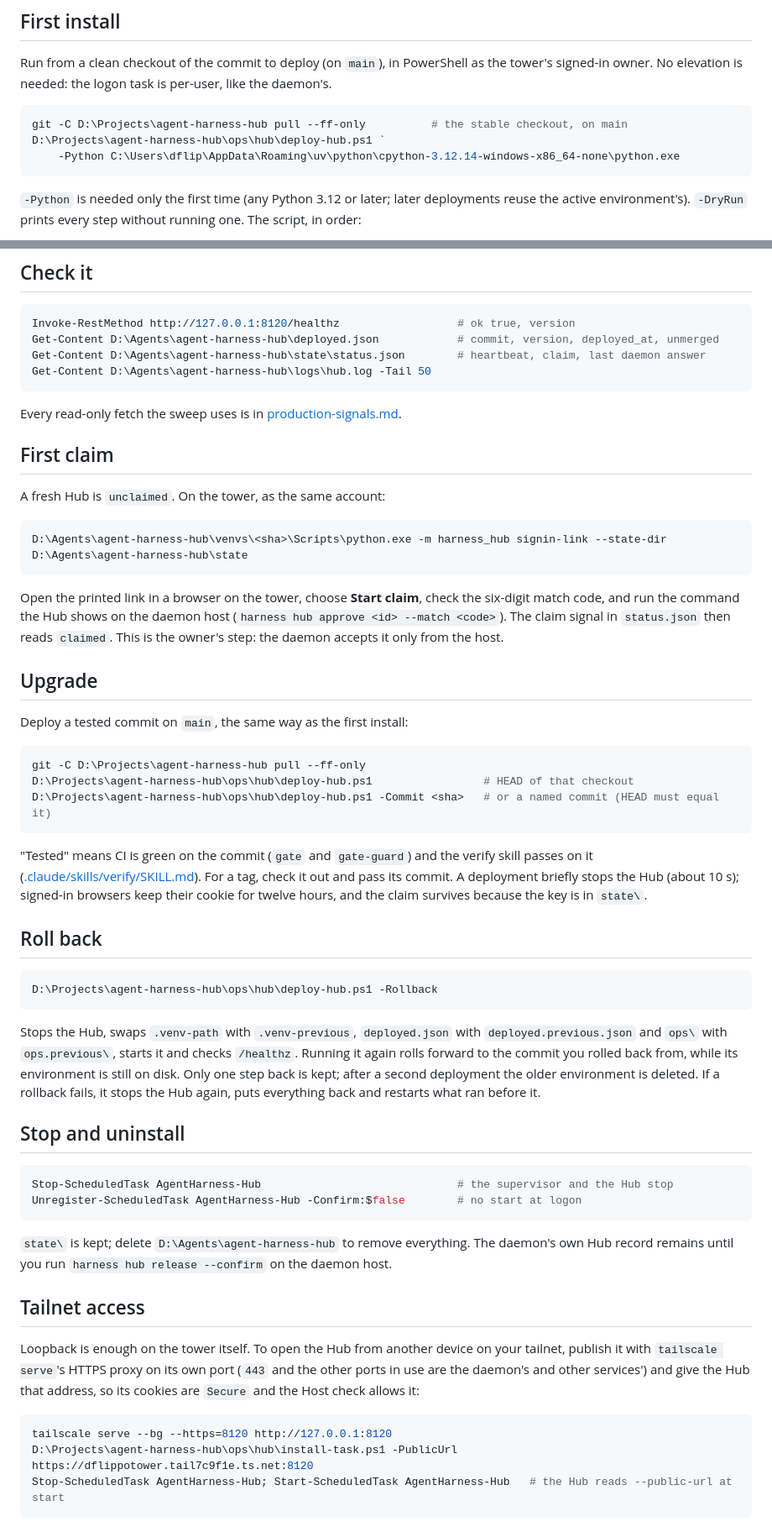
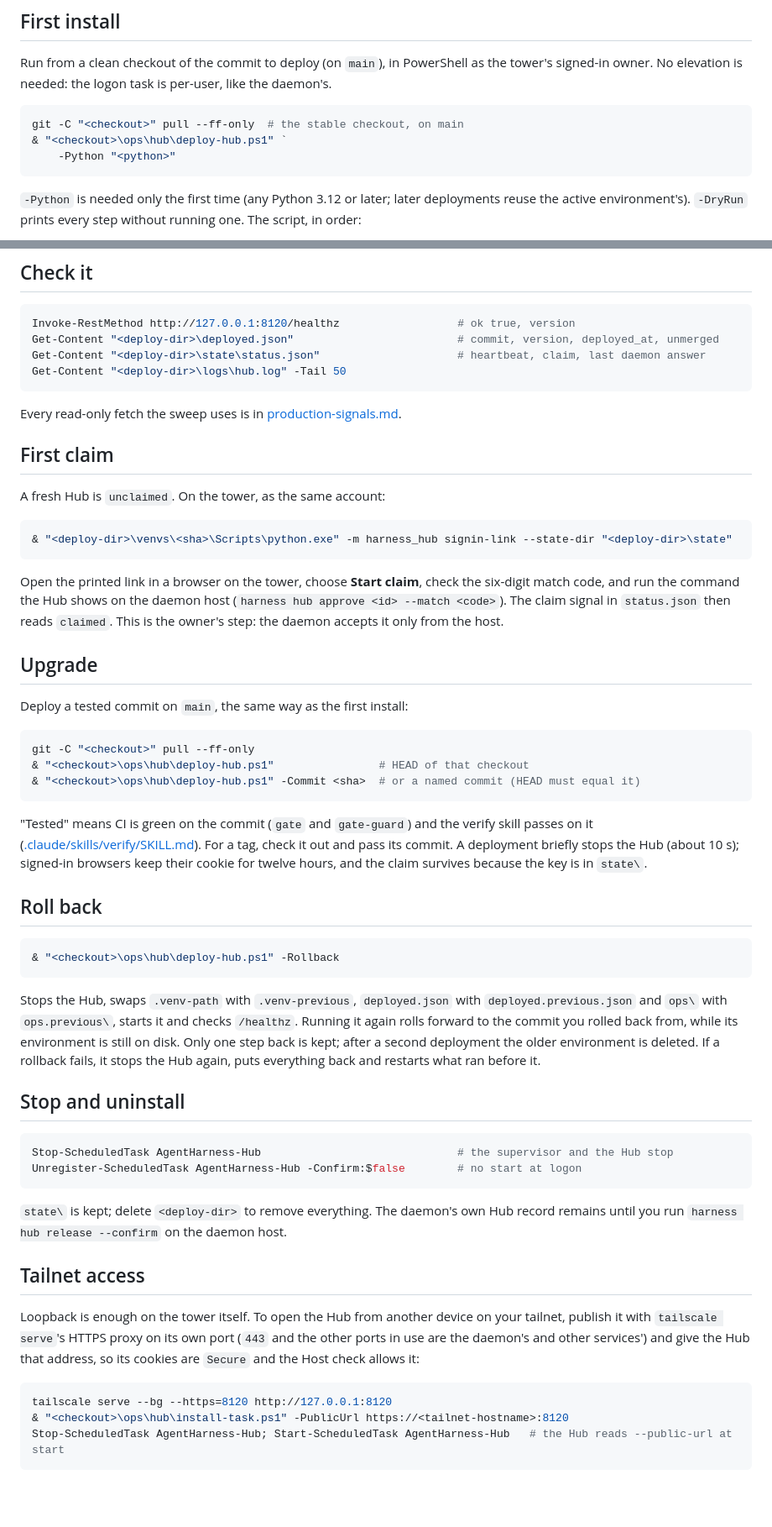
Before and after one commit to dflippojr/agent-harness-hub, a Markdown page: docs/deployment.md, 2 parts joined by grey strips. Shown at 84% size. GitHub-like rendering; blank space fills up the shorter version.

Commit message:
docs: replace machine-specific paths in deployment.md with placeholders (#214)
* docs: replace machine-specific paths in deployment.md with placeholders (#213)

The deployment guide used paths from one machine, including one under a user's
home folder. Commands now use <checkout>, <deploy-dir>, <python> and
<tailnet-hostname>, defined once near the top of the doc. Filling each one back
in gives the original text exactly, so the commands are unchanged in substance.

Co-Authored-By: Claude Haiku 5.5 <noreply@anthropic.com>

* docs: quote placeholder paths and call scripts with & in deployment.md (#213)

A checkout or Python path with a space would split in PowerShell, so the
commands now quote each placeholder path and invoke the scripts and the
environment's python with the call operator. The original paths had no spaces,
so the commands behave the same as before.

Co-Authored-By: Claude Haiku 5.5 <noreply@anthropic.com>

---------

Co-authored-by: dflippojr-workers[bot] <343254483+dflippojr-workers[bot]@users.noreply.github.com>
Co-authored-by: Claude Haiku 5.5 <noreply@anthropic.com>

````diff
--- a/docs/deployment.md
+++ b/docs/deployment.md
@@ -35,9 +40,9 @@ Run from a clean checkout of the commit to deploy (on `main`), in PowerShell as
 elevation is needed: the logon task is per-user, like the daemon's.
 
 ```powershell
-git -C D:\Projects\agent-harness-hub pull --ff-only          # the stable checkout, on main
-D:\Projects\agent-harness-hub\ops\hub\deploy-hub.ps1 `
-    -Python C:\Users\dflip\AppData\Roaming\uv\python\cpython-3.12.14-windows-x86_64-none\python.exe
+git -C "<checkout>" pull --ff-only  # the stable checkout, on main
+& "<checkout>\ops\hub\deploy-hub.ps1" `
+    -Python "<python>"
 ```
 
 `-Python` is needed only the first time (any Python 3.12 or later; later deployments reuse the active environment's).
@@ -66,9 +71,9 @@ Hub comes back after every restart, next to the daemon.
 
 ```powershell
 Invoke-RestMethod http://127.0.0.1:8120/healthz                  # ok true, version
-Get-Content D:\Agents\agent-harness-hub\deployed.json            # commit, version, deployed_at, unmerged
-Get-Content D:\Agents\agent-harness-hub\state\status.json        # heartbeat, claim, last daemon answer
-Get-Content D:\Agents\agent-harness-hub\logs\hub.log -Tail 50
+Get-Content "<deploy-dir>\deployed.json"                         # commit, version, deployed_at, unmerged
+Get-Content "<deploy-dir>\state\status.json"                     # heartbeat, claim, last daemon answer
+Get-Content "<deploy-dir>\logs\hub.log" -Tail 50
 ```
 
 Every read-only fetch the sweep uses is in [production-signals.md](production-signals.md).
@@ -78,7 +83,7 @@ Every read-only fetch the sweep uses is in [production-signals.md](production-si
 A fresh Hub is `unclaimed`. On the tower, as the same account:
 
 ```powershell
-D:\Agents\agent-harness-hub\venvs\<sha>\Scripts\python.exe -m harness_hub signin-link --state-dir D:\Agents\agent-harness-hub\state
+& "<deploy-dir>\venvs\<sha>\Scripts\python.exe" -m harness_hub signin-link --state-dir "<deploy-dir>\state"
 ```
 
 Open the printed link in a browser on the tower, choose **Start claim**, check the six-digit match code, and run the
@@ -90,9 +95,9 @@ command the Hub shows on the daemon host (`harness hub approve <id> --match <cod
 Deploy a tested commit on `main`, the same way as the first install:
 
 ```powershell
-git -C D:\Projects\agent-harness-hub pull --ff-only
-D:\Projects\agent-harness-hub\ops\hub\deploy-hub.ps1                 # HEAD of that checkout
-D:\Projects\agent-harness-hub\ops\hub\deploy-hub.ps1 -Commit <sha>   # or a named commit (HEAD must equal it)
+git -C "<checkout>" pull --ff-only
+& "<checkout>\ops\hub\deploy-hub.ps1"                # HEAD of that checkout
+& "<checkout>\ops\hub\deploy-hub.ps1" -Commit <sha>  # or a named commit (HEAD must equal it)
 ```
 
 "Tested" means CI is green on the commit (`gate` and `gate-guard`) and the verify skill passes on it
@@ -103,7 +108,7 @@ survives because the key is in `state\`.
 ## Roll back
 
 ```powershell
-D:\Projects\agent-harness-hub\ops\hub\deploy-hub.ps1 -Rollback
+& "<checkout>\ops\hub\deploy-hub.ps1" -Rollback
 ```
 
 Stops the Hub, swaps `.venv-path` with `.venv-previous`, `deployed.json` with `deployed.previous.json` and `ops\` with
@@ -118,7 +123,7 @@ Stop-ScheduledTask AgentHarness-Hub                              # the superviso
 Unregister-ScheduledTask AgentHarness-Hub -Confirm:$false        # no start at logon
 ```
 
-`state\` is kept; delete `D:\Agents\agent-harness-hub` to remove everything. The daemon's own Hub record remains until
+`state\` is kept; delete `<deploy-dir>` to remove everything. The daemon's own Hub record remains until
 you run `harness hub release --confirm` on the daemon host.
 
 ## Tailnet access
@@ -129,7 +134,7 @@ and give the Hub that address, so its cookies are `Secure` and the Host check al
 
 ```powershell
 tailscale serve --bg --https=8120 http://127.0.0.1:8120
-D:\Projects\agent-harness-hub\ops\hub\install-task.ps1 -PublicUrl https://dflippotower.tail7c9f1e.ts.net:8120
+& "<checkout>\ops\hub\install-task.ps1" -PublicUrl https://<tailnet-hostname>:8120
 Stop-ScheduledTask AgentHarness-Hub; Start-ScheduledTask AgentHarness-Hub   # the Hub reads --public-url at start
 ```
 
````
Also changed, not shown: other parts of docs/deployment.md (+7 -2 lines).
